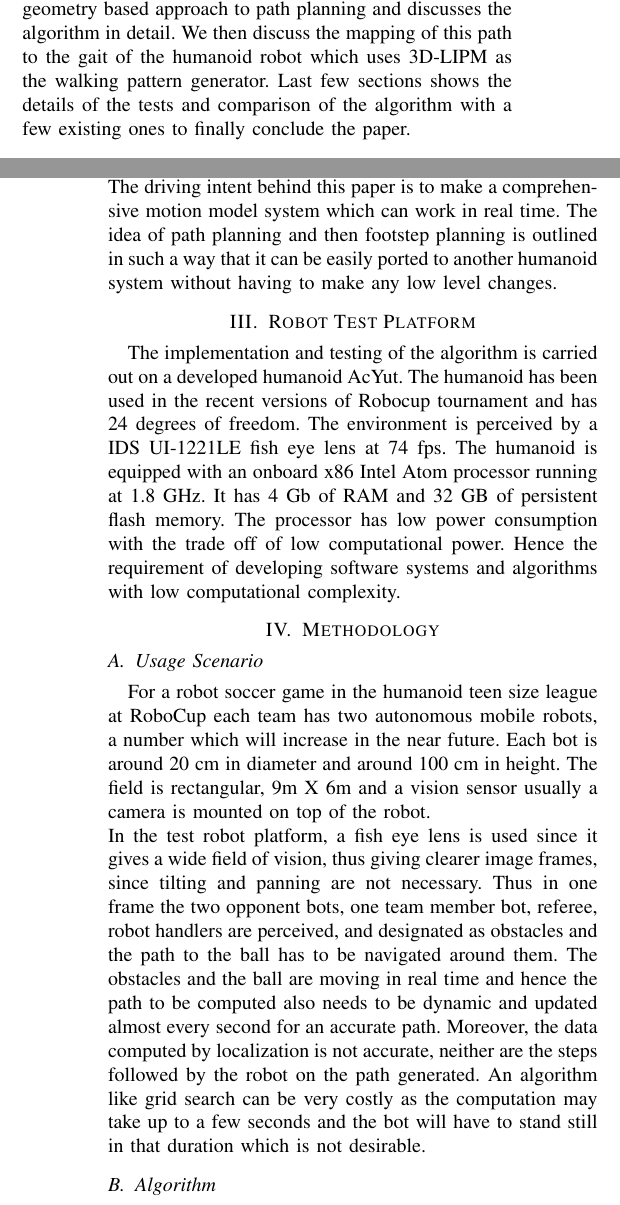
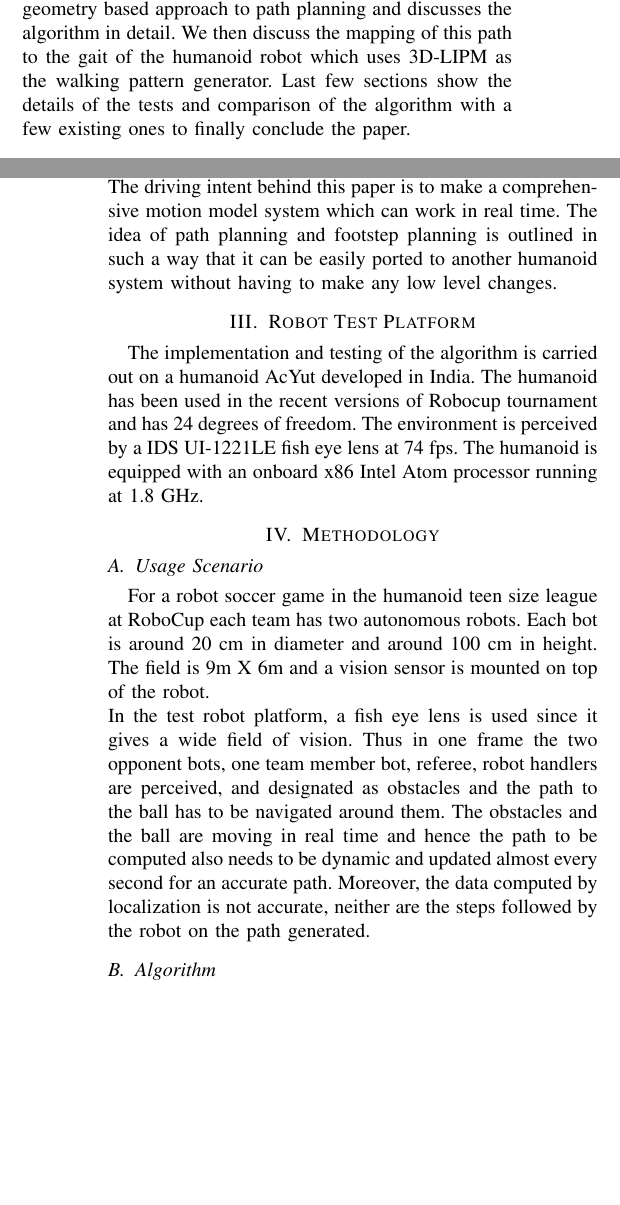
Before and after one commit to k29/path_paper_humanoids_dev, a LaTeX paper (final_geometry_path_paper.tex): two parts of the columns of pages 1 and 2 of 7, joined at a grey line, cut so that both start at the same text, the shorter picture padded with empty space. Compiled offline with pdfLaTeX.

Commit message:
Trimming

```diff
--- a/final_geometry_path_paper.tex
+++ b/final_geometry_path_paper.tex
@@ -56,6 +56,6 @@ A basic skill in autonomous systems is the ability to reach a desired location b
 Since many situations encountered in real world scenario are dynamic, it is essential that the algorithm for such calculations should be robust and computationally minimalistic. Moreover the challenge further increases due to the limited capabilities of the robot's sensors and their noise, thus limiting its ability to perceive the environment accurately.\\
 The usage scenario for our case is humanoid robot soccer at RoboCup. In this paper we try to address one of the most primary higher level tasks. Once the ball position is known and the robot is localized in the environment, the most important challenge is to find the smallest trajectory from the current position to the ball avoiding opponents and the team members in the way. Once the path is known it is then simply mapped to gait generation algorithm and the bot follows the steps planned for it.\\
 However many path planning algorithms have high time and space complexity due to the formation and computation of grid-based operations. In our case we can take advantage of the fact that obstacles sizes are comparable to that of the robot itself and there are very few obstacles present on the way to the ball. The algorithm in this paper minimizes this cost and is capable of finding the most optimum path even for a large number of obstacles. To give a comprehensive solution we also try to address the issue of mapping the planned trajectory to the humanoid robot's gait generation module, i.e. footstep planning.\\
-The initial section of the paper reviews the existing literature on path planning and various current algorithms that can be used in such scenario. The subsequent sections describe a geometry based approach to path planning and discusses the algorithm in detail. We then discuss the mapping of this path to the gait of the humanoid robot which uses 3D-LIPM as the walking pattern generator. Last few sections shows the details of the tests and comparison of the algorithm with a few existing ones to finally conclude the paper.
+The initial section of the paper reviews the existing literature on path planning and various current algorithms that can be used in such scenario. The subsequent sections describe a geometry based approach to path planning and discusses the algorithm in detail. We then discuss the mapping of this path to the gait of the humanoid robot which uses 3D-LIPM as the walking pattern generator. Last few sections show the details of the tests and comparison of the algorithm with a few existing ones to finally conclude the paper.
 
 \section{Related Work}
@@ -64,20 +64,18 @@ In Robocup the world scenario is known and the environment is dynamic, i.e. obst
 Lina Ourima [3] explored a path planning approach based on geometry using polygon and Beizer curves. This approach was used in the Robocup small size league by FU-Fighter's. Bennewitz and Burgard[4] search for an optimal path using grids and A* algorithm. For a multi-robot system it resolves conflicts between moving robots. However such search algorithms based on grid compromise on resolution for computation. An alternative solution to this problem was given by Ricards Steffens[5] exploring multi-resolution path planning for dynamic environments. Other common approaches used by many teams is that of Artificial Potential Mapping[6]. This work mainly treats obstacles and test bot as positive point charges and then finds the most optimum path to the negatively charged final position, based on field potential in the neighborhood. Though this algorithm can give high frame rates due to low complexity it lags to due to problems in local minima and the path final path is not very smooth. D* Lite[7] is also a widely followed approach for dynamic path planning.\\
 A comprehensive solution to tiered motion planning specifically for bipedal robots is discussed by Joel Chestnut[8]. The approach begins making a simple path and generates paths of higher complexity till it satisfies the desired criteria, also accounting for stepping over obstacles along the way. A mapping from gait velocity to footstep location has been detailed in [9] by Andreas Schmitz of Team Nimbro, Robocup Teen size league. In this paper we design a position controller as greater accuracy is achieved by directly transforming path to footstep locations, instead of feeding gait velocities which would then be transformed in to footstep locations.\\
-The driving intent behind this paper is to make a comprehensive motion model system which can work in real time. The idea of path planning and then footstep planning is outlined in such a way that it can be easily ported to another humanoid system without having to make any low level changes.
+The driving intent behind this paper is to make a comprehensive motion model system which can work in real time. The idea of path planning and footstep planning is outlined in such a way that it can be easily ported to another humanoid system without having to make any low level changes.
 
 \section{Robot Test Platform}
-The implementation and testing of the algorithm is carried out on a developed humanoid AcYut. The humanoid has been used in the recent versions of Robocup tournament and has 24 degrees of freedom. The environment is perceived by a IDS UI-1221LE fish eye lens at 74 fps. The humanoid is equipped with an onboard x86 Intel Atom processor running at 1.8 GHz. It has 4 Gb of RAM and 32 GB of persistent flash memory. The processor has low power consumption with the trade off of low computational power. Hence the requirement of developing software systems and algorithms with low computational complexity.
+The implementation and testing of the algorithm is carried out on a humanoid AcYut developed in India. The humanoid has been used in the recent versions of Robocup tournament and has 24 degrees of freedom. The environment is perceived by a IDS UI-1221LE fish eye lens at 74 fps. The humanoid is equipped with an onboard x86 Intel Atom processor running at 1.8 GHz.
 
 \section{Methodology}
 \subsection{Usage Scenario}
-For a robot soccer game in the humanoid teen size league at RoboCup each team has two autonomous mobile robots, a number which will increase in the near future. Each bot is around 20 cm in diameter and around 100 cm in height. The field is
-rectangular, 9m X 6m and a vision sensor usually a camera is mounted on top of the robot. \\
-In the test robot platform, a fish eye lens is used since it gives a wide field of vision, thus giving clearer image frames, since tilting and panning are not necessary. Thus in one frame the two opponent bots, one team member bot,
-referee, robot handlers are perceived, and designated as obstacles and the path to the ball has to be navigated around them. The obstacles and the ball are moving in real time and hence the path to be computed also needs to be dynamic and updated almost every second for an accurate path. Moreover, the data computed by localization is not accurate, neither are the steps followed by the robot on the path generated. An algorithm like grid search can be very costly as the computation may take up to a few seconds and the bot will have to stand still in that duration which is not desirable.
+For a robot soccer game in the humanoid teen size league at RoboCup each team has two autonomous robots. Each bot is around 20 cm in diameter and around 100 cm in height. The field is 9m X 6m and a vision sensor is mounted on top of the robot. \\
+In the test robot platform, a fish eye lens is used since it gives a wide field of vision. Thus in one frame the two opponent bots, one team member bot,
+referee, robot handlers are perceived, and designated as obstacles and the path to the ball has to be navigated around them. The obstacles and the ball are moving in real time and hence the path to be computed also needs to be dynamic and updated almost every second for an accurate path. Moreover, the data computed by localization is not accurate, neither are the steps followed by the robot on the path generated.
 
 \subsection{Algorithm}
-
-In this approach of geometric path planning all obstacles are represented as circles. In the  implementation discussed in this paper we treat them as circles since complex representation of the shape of the obstacles is neither useful nor trivial for the current problem specification. This is a valid assumption as the obstacles are mainly humanoids which can be generalized to a circular projection on the 2D surface. A graph called the visibility graph[12] is constructed between the start and end point where the nodes are points on the obstacles and the best path is calculated accordingly as per cost. There is an edge connecting the two nodes only if the edge is not intersecting or cutting any other circle. In the event of an intersection, the nodes
+In this approach of geometric path planning all obstacles are represented as circles. In the implementation discussed in this paper we treat them as circles since complex representation of the shape of the obstacles is neither useful nor trivial for the current problem specification. This is a valid assumption as the obstacles are mainly humanoids which can be generalized to a circular projection on the 2D surface. A graph called the visibility graph[12] is constructed between the start and end point where the nodes are points on the obstacles and the best path is calculated accordingly as per cost. There is an edge connecting the two nodes only if the edge is not intersecting or cutting any other circle. In the event of an intersection, the nodes
 are connected between the two polygons and the intersecting polygon. Connect implies adding cost for the Edges ($E$) that connect the Vertex ($V$) as per the Euclidean distances between them.
 
 \begin{algorithm}
```
Also changed, not shown: final_geometry_path_paper.tex (4 more changed lines), 2 other files.
